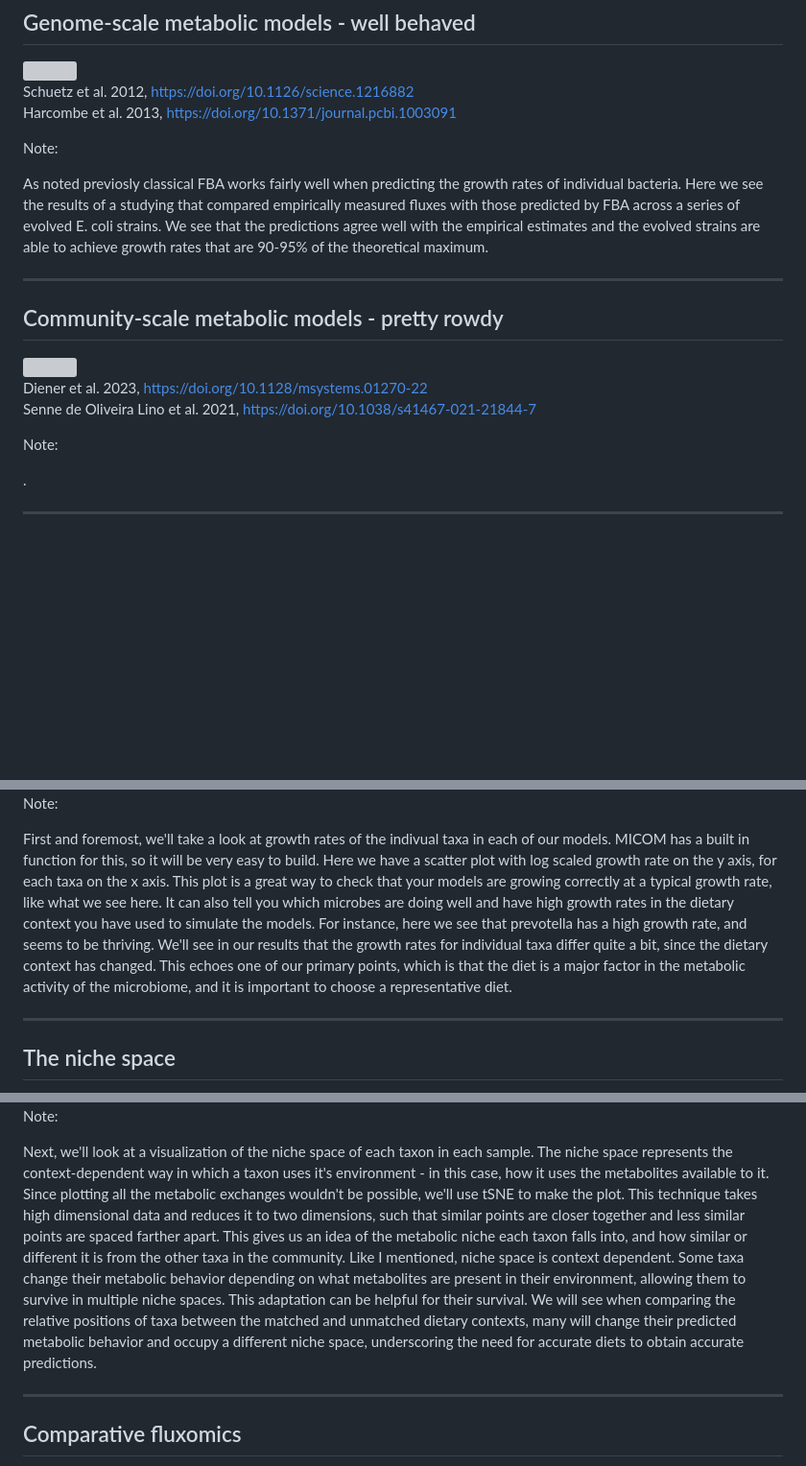
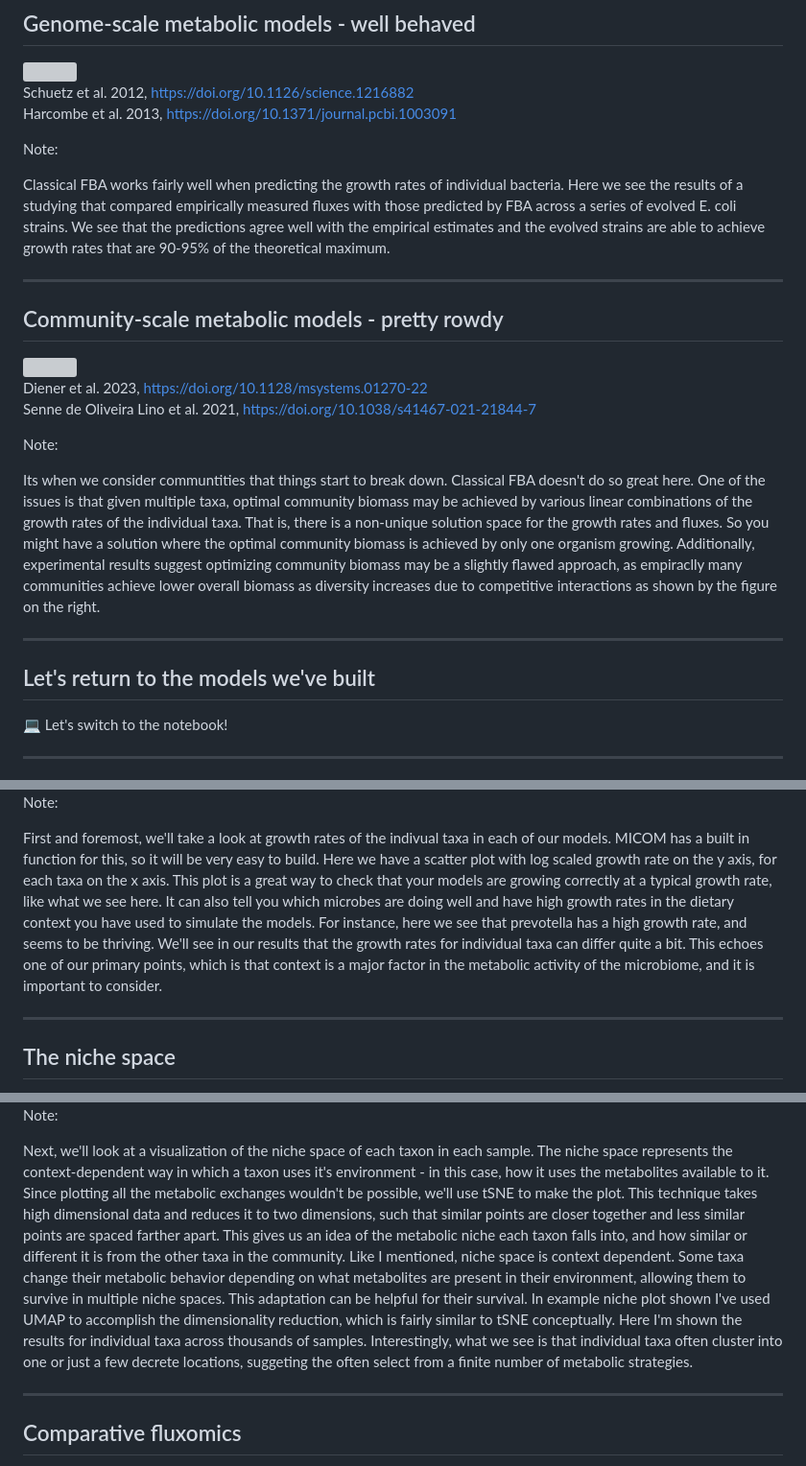
Before and after one commit to Gibbons-Lab/isb_course_2023, a Markdown page: docs/micom/talk.md, 3 parts joined by grey strips. Shown: that part at 96% size. GitHub-like rendering; blank space fills up the shorter version; grey boxes are pictures that could not be loaded.

```diff
--- a/docs/micom/talk.md
+++ b/docs/micom/talk.md
@@ -294,7 +294,7 @@ Harcombe et al. 2013, https://doi.org/10.1371/journal.pcbi.1003091
 
 Note:
 
-As noted previosly classical FBA works fairly well when predicting the growth rates of individual bacteria. Here we see the results of a studying that compared empirically measured fluxes with those predicted by FBA across a series of evolved E. coli strains. We see that the predictions agree well with the empirical estimates and the evolved strains are able to achieve growth rates that are 90-95% of the theoretical maximum.
+Classical FBA works fairly well when predicting the growth rates of individual bacteria. Here we see the results of a studying that compared empirically measured fluxes with those predicted by FBA across a series of evolved E. coli strains. We see that the predictions agree well with the empirical estimates and the evolved strains are able to achieve growth rates that are 90-95% of the theoretical maximum.
 
 ---
 
@@ -311,7 +311,15 @@ Senne de Oliveira Lino et al. 2021, https://doi.org/10.1038/s41467-021-21844-7
 
 Note:
 
-.
+Its when we consider communtities that things start to break down. Classical FBA doesn't do so great here. One of the issues is that given multiple taxa, optimal community biomass may be achieved by various linear combinations of the  growth rates of the individual taxa. That is, there is a non-unique solution space for the growth rates and fluxes. So you might have a solution where the optimal community biomass is achieved by only one organism growing. Additionally, experimental results suggest optimizing community biomass may be a slightly flawed approach, as empiraclly many communities achieve lower overall biomass as diversity increases due to competitive interactions as shown by the figure on the right.
+
+---
+
+<!-- .slide: data-background="var(--primary)" class="dark" -->
+
+## Let's return to the models we've built
+
+:computer: Let's switch to the notebook!
 
 ---
 
@@ -393,8 +394,7 @@ Visualize growth rates of individual taxa per sample
 
 Note:
 
-First and foremost, we'll take a look at growth rates of the indivual taxa in each of our models. MICOM has a built in function for this, so it will be very easy to build. Here we have a scatter plot with log scaled growth rate on the y axis, for each taxa on the x axis. This plot is a great way to check that your models are growing correctly at a typical growth rate, like what we see here. It can also tell you which microbes are doing well and have high growth rates in the dietary context you have used to simulate the models. For instance, here we see that prevotella has a high growth rate, and seems to be thriving. We'll see in our results that the growth rates for individual taxa differ quite a bit, since the dietary context has changed. This echoes one of our primary points, which is that the diet is a major factor in the metabolic activity of the microbiome, and it is important to choose a representative diet.
-
+First and foremost, we'll take a look at growth rates of the indivual taxa in each of our models. MICOM has a built in function for this, so it will be very easy to build. Here we have a scatter plot with log scaled growth rate on the y axis, for each taxa on the x axis. This plot is a great way to check that your models are growing correctly at a typical growth rate, like what we see here. It can also tell you which microbes are doing well and have high growth rates in the dietary context you have used to simulate the models. For instance, here we see that prevotella has a high growth rate, and seems to be thriving. We'll see in our results that the growth rates for individual taxa can differ quite a bit. This echoes one of our primary points, which is that context is a major factor in the metabolic activity of the microbiome, and it is important to consider.
 
 ---
 
@@ -407,7 +407,7 @@ The context-dependent way in which a microbial taxon uses its environment
 
 Note:
 
-Next, we'll look at a visualization of the niche space of each taxon in each sample. The niche space represents the context-dependent way in which a taxon uses it's environment - in this case, how it uses the metabolites available to it. Since plotting all the metabolic exchanges wouldn't be possible, we'll use tSNE to make the plot. This technique takes high dimensional data and reduces it to two dimensions, such that similar points are closer together and less similar points are spaced farther apart. This gives us an idea of the metabolic niche each taxon falls into, and how similar or different it is from the other taxa in the community. Like I mentioned, niche space is context dependent. Some taxa change their metabolic behavior depending on what metabolites are present in their environment, allowing them to survive in multiple niche spaces. This adaptation can be helpful for their survival. We will see when comparing the relative positions of taxa between the matched and unmatched dietary contexts, many will change their predicted metabolic behavior and occupy a different niche space, underscoring the need for accurate diets to obtain accurate predictions.
+Next, we'll look at a visualization of the niche space of each taxon in each sample. The niche space represents the context-dependent way in which a taxon uses it's environment - in this case, how it uses the metabolites available to it. Since plotting all the metabolic exchanges wouldn't be possible, we'll use tSNE to make the plot. This technique takes high dimensional data and reduces it to two dimensions, such that similar points are closer together and less similar points are spaced farther apart. This gives us an idea of the metabolic niche each taxon falls into, and how similar or different it is from the other taxa in the community. Like I mentioned, niche space is context dependent. Some taxa change their metabolic behavior depending on what metabolites are present in their environment, allowing them to survive in multiple niche spaces. This adaptation can be helpful for their survival. In example niche plot shown I've used UMAP to accomplish the dimensionality reduction, which is fairly similar to tSNE conceptually. Here I'm shown the results for individual taxa across thousands of samples. Interestingly, what we see is that individual taxa often cluster into one or just a few decrete locations, suggeting the often select from a finite number of metabolic strategies.
 
 ---
 
```
Also changed, not shown: other parts of docs/micom/talk.md (+3 -10 lines).
